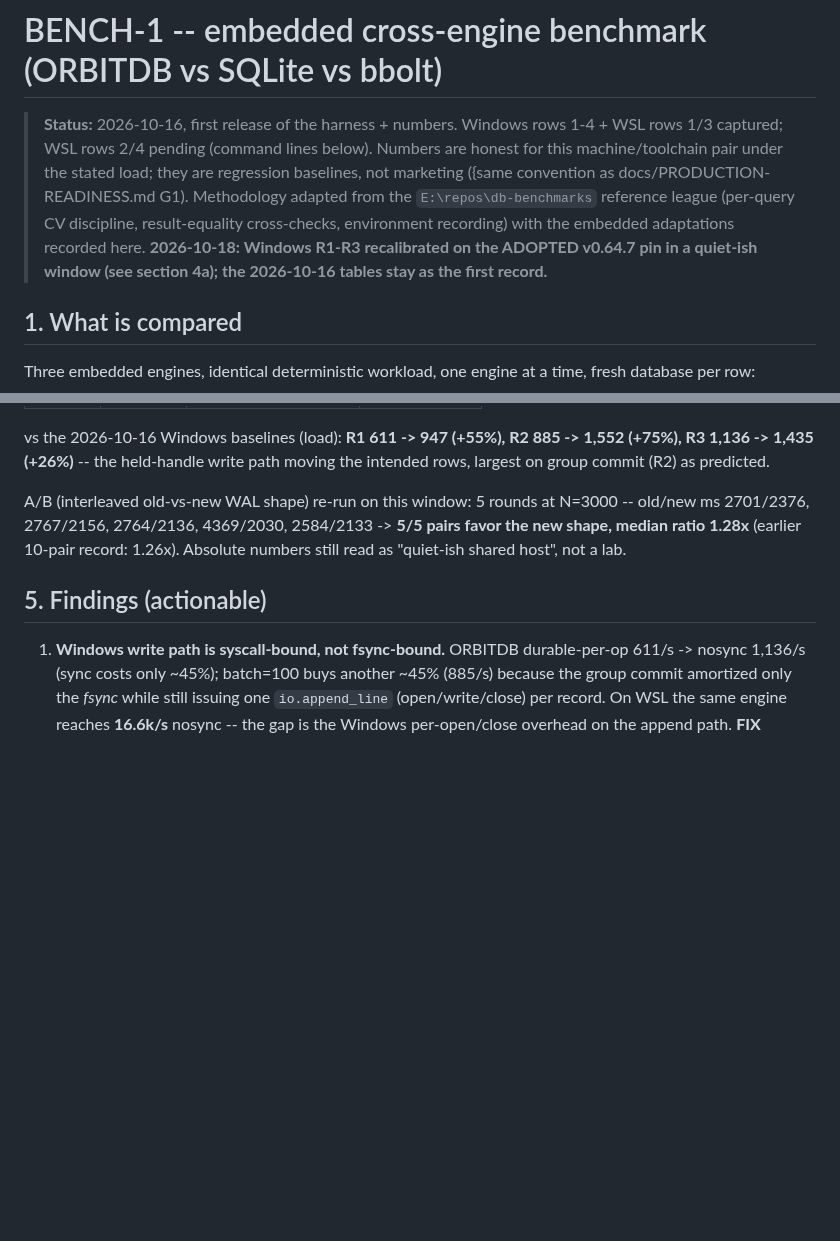
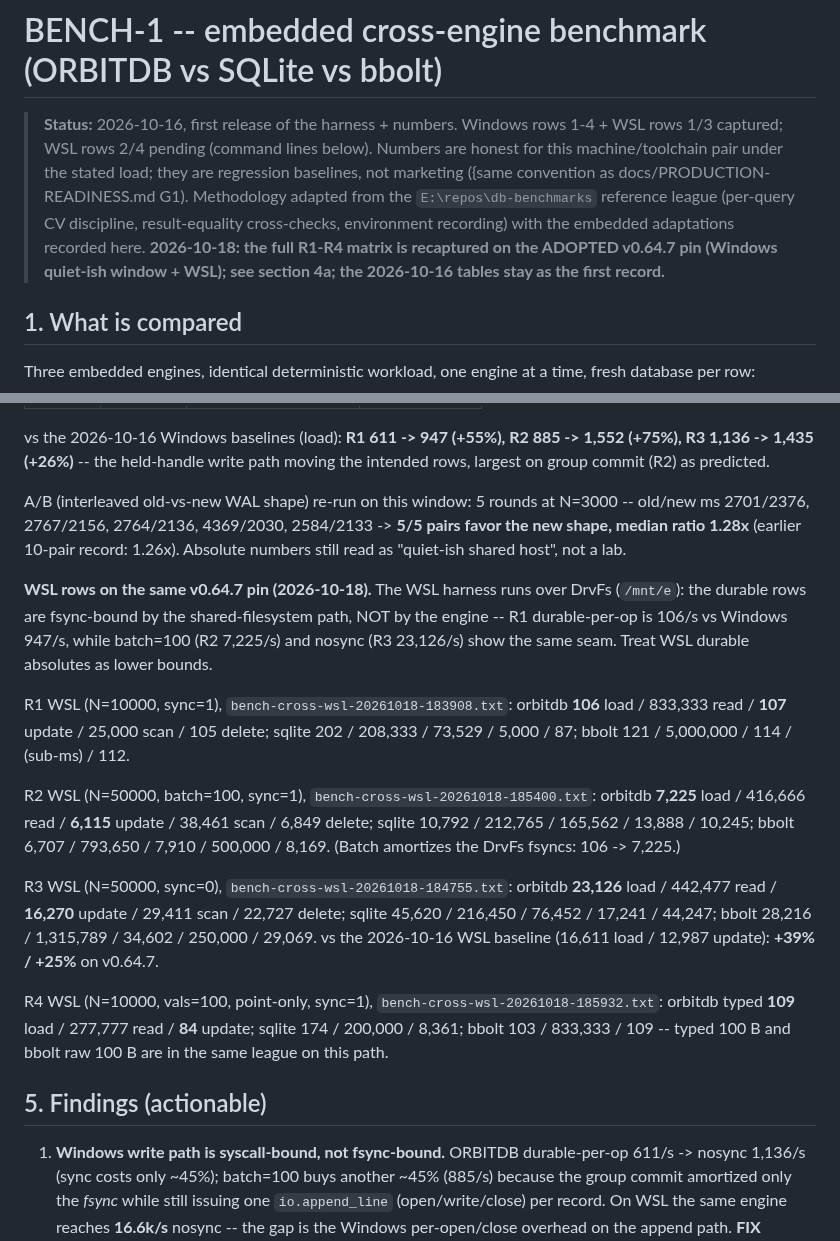
Before and after one commit to xiom-projects/xiom-orbitdb, a Markdown page: docs/BENCH-1.md, 2 parts joined by grey strips. Drawn GitHub-style; blank space fills up the shorter version.

Commit message:
docs(bench): WSL R1-R4 rows on the v0.64.7 pin -- full matrix recaptured; DrvFs-fsync caveat + R3 +39%/+25% vs the 2026-10-16 baseline
Signed-off-by: Lefteris Notas <lefteris@hugintech.com>

```diff
--- a/docs/BENCH-1.md
+++ b/docs/BENCH-1.md
@@ -9,9 +9,9 @@
 > docs/PRODUCTION-READINESS.md G1). Methodology adapted from the
 > `E:\repos\db-benchmarks` reference league (per-query CV discipline,
 > result-equality cross-checks, environment recording) with the embedded
-> adaptations recorded here. **2026-10-18: Windows R1-R3 recalibrated on the
-> ADOPTED v0.64.7 pin in a quiet-ish window (see section 4a); the 2026-10-16
-> tables stay as the first record.**
+> adaptations recorded here. **2026-10-18: the full R1-R4 matrix is
+> recaptured on the ADOPTED v0.64.7 pin (Windows quiet-ish window + WSL);
+> see section 4a; the 2026-10-16 tables stay as the first record.**
 
 ## 1. What is compared
 
@@ -183,6 +183,35 @@ N=3000 -- old/new ms 2701/2376, 2767/2156, 2764/2136, 4369/2030,
 (earlier 10-pair record: 1.26x). Absolute numbers still read as
 "quiet-ish shared host", not a lab.
 
+**WSL rows on the same v0.64.7 pin (2026-10-18).** The WSL harness runs
+over DrvFs (`/mnt/e`): the durable rows are fsync-bound by the
+shared-filesystem path, NOT by the engine -- R1 durable-per-op is 106/s
+vs Windows 947/s, while batch=100 (R2 7,225/s) and nosync (R3 23,126/s)
+show the same seam. Treat WSL durable absolutes as lower bounds.
+
+R1 WSL (N=10000, sync=1), `bench-cross-wsl-20261018-183908.txt`:
+orbitdb **106** load / 833,333 read / **107** update / 25,000 scan / 105
+delete; sqlite 202 / 208,333 / 73,529 / 5,000 / 87; bbolt 121 / 5,000,000
+/ 114 / (sub-ms) / 112.
+
+R2 WSL (N=50000, batch=100, sync=1), `bench-cross-wsl-20261018-185400.txt`:
+orbitdb **7,225** load / 416,666 read / **6,115** update / 38,461 scan /
+6,849 delete; sqlite 10,792 / 212,765 / 165,562 / 13,888 / 10,245; bbolt
+6,707 / 793,650 / 7,910 / 500,000 / 8,169. (Batch amortizes the DrvFs
+fsyncs: 106 -> 7,225.)
+
+R3 WSL (N=50000, sync=0), `bench-cross-wsl-20261018-184755.txt`:
+orbitdb **23,126** load / 442,477 read / **16,270** update / 29,411 scan /
+22,727 delete; sqlite 45,620 / 216,450 / 76,452 / 17,241 / 44,247; bbolt
+28,216 / 1,315,789 / 34,602 / 250,000 / 29,069. vs the 2026-10-16 WSL
+baseline (16,611 load / 12,987 update): **+39% / +25%** on v0.64.7.
+
+R4 WSL (N=10000, vals=100, point-only, sync=1),
+`bench-cross-wsl-20261018-185932.txt`: orbitdb typed **109** load /
+277,777 read / **84** update; sqlite 174 / 200,000 / 8,361; bbolt 103 /
+833,333 / 109 -- typed 100 B and bbolt raw 100 B are in the same league
+on this path.
+
 ## 5. Findings (actionable)
 
 1. **Windows write path is syscall-bound, not fsync-bound.** ORBITDB
```
